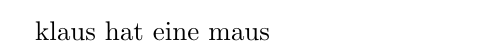
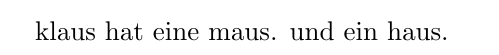
Before and after one commit to Pankratius/travistest, a LaTeX document (src/main.tex): part of the page, cut at the place of the change. Compiled offline with pdfLaTeX.

Commit message:
Update main.tex

```diff
--- a/src/main.tex
+++ b/src/main.tex
@@ -1,5 +1,5 @@
 \documentclass{article}
 
 \begin{document}
-klaus hat eine maus
+klaus hat eine maus. und ein haus.
 \end{document}
```
